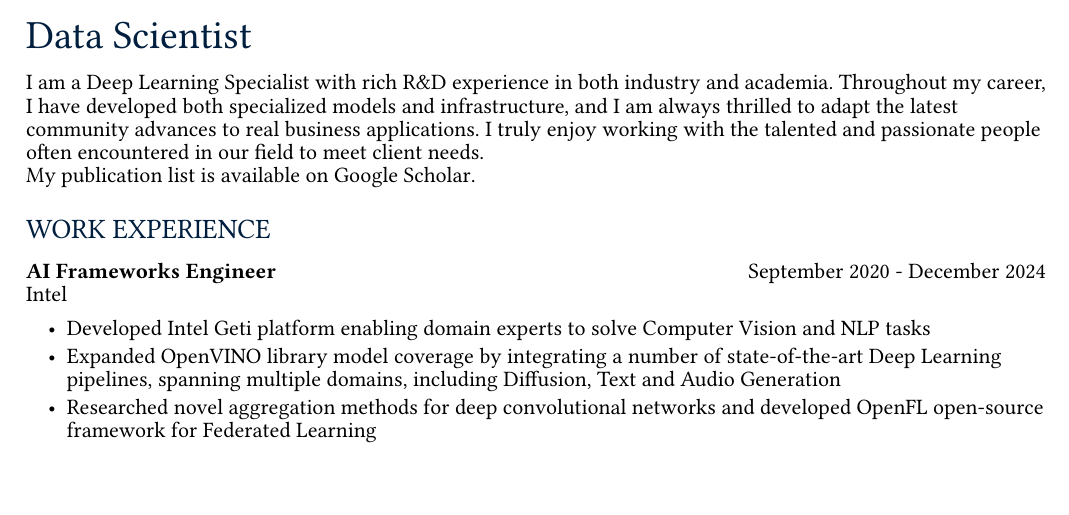
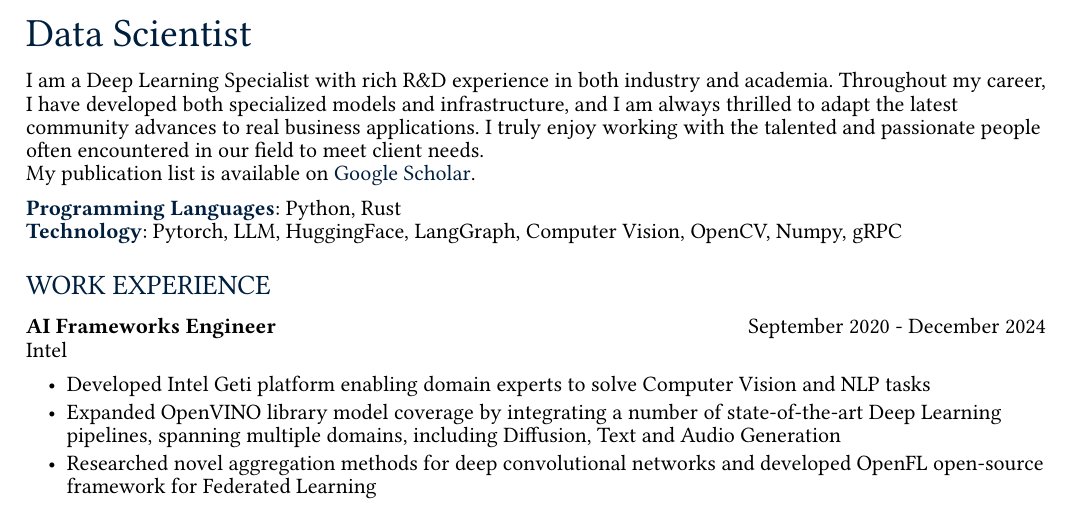
Before and after one commit to igor-davidyuk/cv_typst, a Typst document (main.typ, which reads data.toml): part of the page, cut so that both start at the same text. Compiled offline with Typst 0.15; a missing font is replaced by an installed copy or a similar font.

Commit message:
add technology section

```diff
--- a/data.toml
+++ b/data.toml
@@ -15,8 +16,10 @@ about = "I am a Deep Learning Specialist with rich R&D experience in both indust
 
 [summary.profile]
 Summary = "Over 5 years of practical experience in Python and Deep Learning \nMore than 12 years of research experience in academia and industry"
-Programming = "Python, Rust"
-Technology = "Pytorch, Computer Vision, LLM, HuggingFace, OpenCV, Numpy, gRPC"
+Programming = ["Python", "Rust"]
+Technology = [
+  "Pytorch", "LLM", "HuggingFace", "LangGraph",
+  "Computer Vision", "OpenCV", "Numpy", "gRPC"]
 "Languages" = "English, Russian"
 
 [[experience]]
```
Also changed, not shown: main.typ (+7 -2 lines), data.toml (1 more changed lines).
